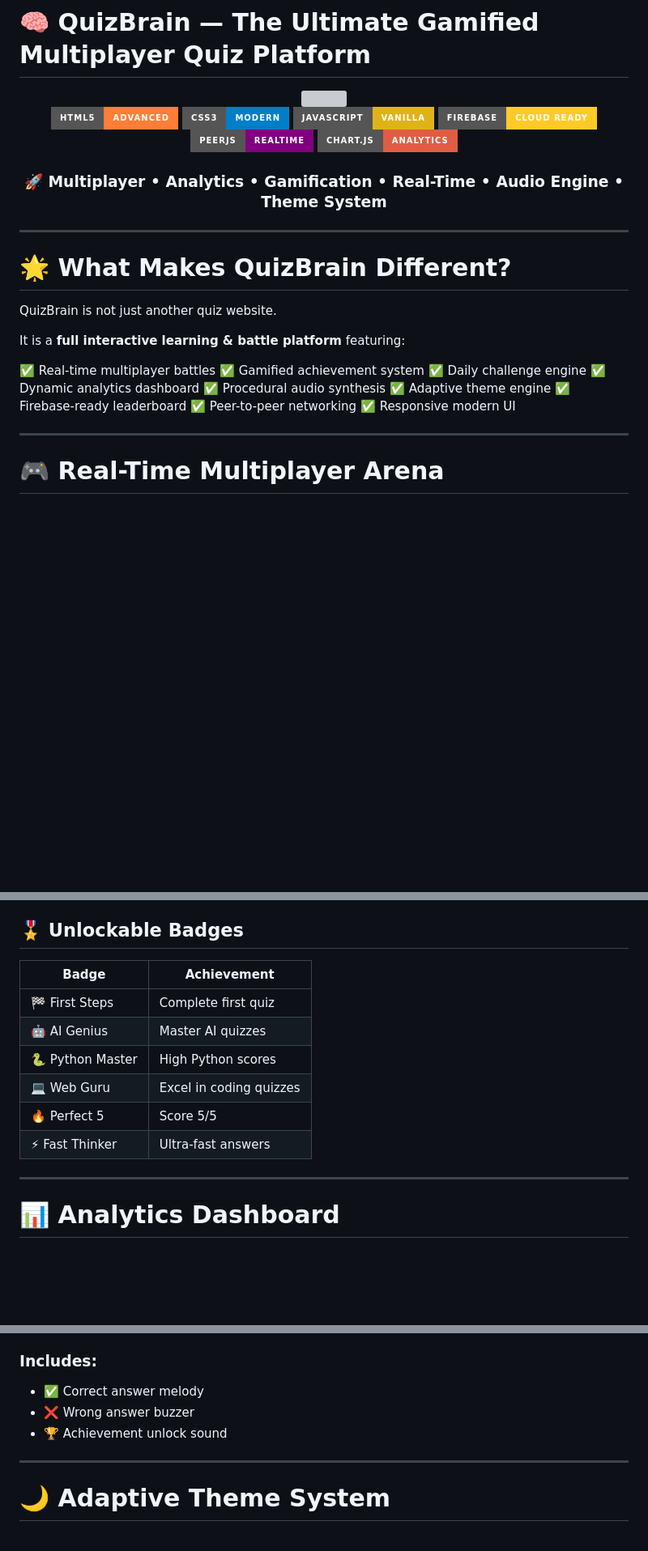
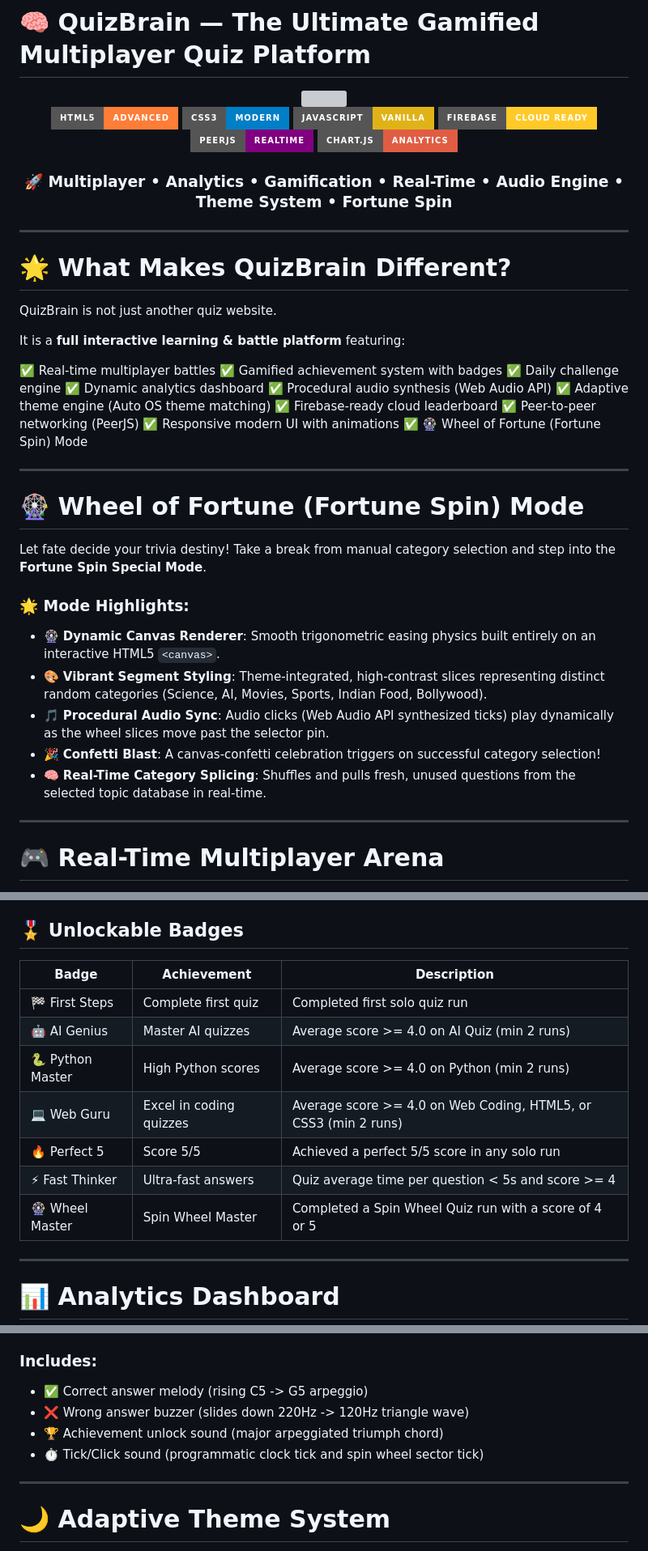
Before and after one commit to Prachipandey28/quiz_website, a Markdown page: README.md, 3 parts joined by grey strips. Shown at 81% size. GitHub-like rendering; badges without logos; blank space fills up the shorter version; grey boxes are pictures that could not be loaded.

```diff
--- a/README.md
+++ b/README.md
@@ -6,14 +6,14 @@
 
 <br/>
 
-![HTML5](https://img.shields.io/badge/HTML5-Advanced-orange?style=for-the-badge\&logo=html5)
-![CSS3](https://img.shields.io/badge/CSS3-Modern-blue?style=for-the-badge\&logo=css3)
-![JavaScript](https://img.shields.io/badge/JavaScript-Vanilla-yellow?style=for-the-badge\&logo=javascript)
-![Firebase](https://img.shields.io/badge/Firebase-Cloud%20Ready-ffca28?style=for-the-badge\&logo=firebase)
+![HTML5](https://img.shields.io/badge/HTML5-Advanced-orange?style=for-the-badge&logo=html5)
+![CSS3](https://img.shields.io/badge/CSS3-Modern-blue?style=for-the-badge&logo=css3)
+![JavaScript](https://img.shields.io/badge/JavaScript-Vanilla-yellow?style=for-the-badge&logo=javascript)
+![Firebase](https://img.shields.io/badge/Firebase-Cloud%20Ready-ffca28?style=for-the-badge&logo=firebase)
 ![PeerJS](https://img.shields.io/badge/PeerJS-Realtime-purple?style=for-the-badge)
 ![Chart.js](https://img.shields.io/badge/Chart.js-Analytics-red?style=for-the-badge)
 
-### 🚀 Multiplayer • Analytics • Gamification • Real-Time • Audio Engine • Theme System
+### 🚀 Multiplayer • Analytics • Gamification • Real-Time • Audio Engine • Theme System • Fortune Spin
 
 </div>
 
@@ -26,14 +26,28 @@ QuizBrain is not just another quiz website.
 It is a **full interactive learning & battle platform** featuring:
 
 ✅ Real-time multiplayer battles
-✅ Gamified achievement system
+✅ Gamified achievement system with badges
 ✅ Daily challenge engine
 ✅ Dynamic analytics dashboard
-✅ Procedural audio synthesis
-✅ Adaptive theme engine
-✅ Firebase-ready leaderboard
-✅ Peer-to-peer networking
-✅ Responsive modern UI
+✅ Procedural audio synthesis (Web Audio API)
+✅ Adaptive theme engine (Auto OS theme matching)
+✅ Firebase-ready cloud leaderboard
+✅ Peer-to-peer networking (PeerJS)
+✅ Responsive modern UI with animations
+✅ 🎡 Wheel of Fortune (Fortune Spin) Mode
+
+---
+
+# 🎡 Wheel of Fortune (Fortune Spin) Mode
+
+Let fate decide your trivia destiny! Take a break from manual category selection and step into the **Fortune Spin Special Mode**.
+
+### 🌟 Mode Highlights:
+* 🎡 **Dynamic Canvas Renderer**: Smooth trigonometric easing physics built entirely on an interactive HTML5 `<canvas>`.
+* 🎨 **Vibrant Segment Styling**: Theme-integrated, high-contrast slices representing distinct random categories (Science, AI, Movies, Sports, Indian Food, Bollywood).
+* 🎵 **Procedural Audio Sync**: Audio clicks (Web Audio API synthesized ticks) play dynamically as the wheel slices move past the selector pin.
+* 🎉 **Confetti Blast**: A canvas-confetti celebration triggers on successful category selection!
+* 🧠 **Real-Time Category Splicing**: Shuffles and pulls fresh, unused questions from the selected topic database in real-time.
 
 ---
 
@@ -59,14 +73,15 @@ QuizBrain includes a complete achievement progression system.
 
 ## 🎖️ Unlockable Badges
 
-| Badge            | Achievement             |
-| ---------------- | ----------------------- |
-| 🏁 First Steps   | Complete first quiz     |
-| 🤖 AI Genius     | Master AI quizzes       |
-| 🐍 Python Master | High Python scores      |
-| 💻 Web Guru      | Excel in coding quizzes |
-| 🔥 Perfect 5     | Score 5/5               |
-| ⚡ Fast Thinker   | Ultra-fast answers      |
+| Badge            | Achievement             | Description |
+| ---------------- | ----------------------- | ----------- |
+| 🏁 First Steps   | Complete first quiz     | Completed first solo quiz run |
+| 🤖 AI Genius     | Master AI quizzes       | Average score >= 4.0 on AI Quiz (min 2 runs) |
+| 🐍 Python Master | High Python scores      | Average score >= 4.0 on Python (min 2 runs) |
+| 💻 Web Guru      | Excel in coding quizzes | Average score >= 4.0 on Web Coding, HTML5, or CSS3 (min 2 runs) |
+| 🔥 Perfect 5     | Score 5/5               | Achieved a perfect 5/5 score in any solo run |
+| ⚡ Fast Thinker   | Ultra-fast answers      | Quiz average time per question < 5s and score >= 4 |
+| 🎡 Wheel Master  | Spin Wheel Master       | Completed a Spin Wheel Quiz run with a score of 4 or 5 |
 
 ---
 
@@ -107,9 +122,10 @@ Instead of static audio files, sounds are synthesized in real-time using:
 
 ### Includes:
 
-* ✅ Correct answer melody
-* ❌ Wrong answer buzzer
-* 🏆 Achievement unlock sound
+* ✅ Correct answer melody (rising C5 -> G5 arpeggio)
+* ❌ Wrong answer buzzer (slides down 220Hz -> 120Hz triangle wave)
+* 🏆 Achievement unlock sound (major arpeggiated triumph chord)
+* ⏱️ Tick/Click sound (programmatic clock tick and spin wheel sector tick)
 
 ---
 
```
Also changed, not shown: other parts of README.md (+14 -9 lines).
